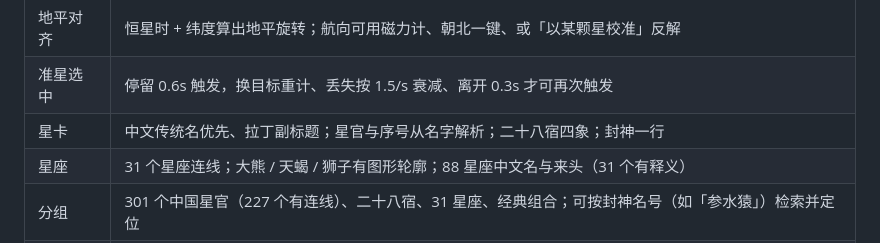
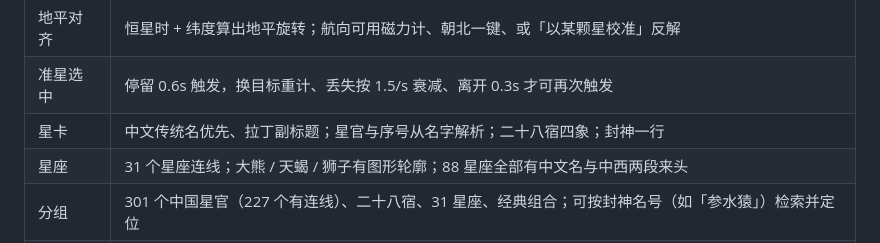
Before and after one commit to tangzzz-fan/SpaceWalker, a Markdown page: README.md, the part around the change. Rendered like a GitHub page.

```diff
--- a/README.md
+++ b/README.md
@@ -15,7 +15,7 @@
 | 地平对齐 | 恒星时 + 纬度算出地平旋转；航向可用磁力计、朝北一键、或「以某颗星校准」反解 |
 | 准星选中 | 停留 0.6s 触发，换目标重计、丢失按 1.5/s 衰减、离开 0.3s 才可再次触发 |
 | 星卡 | 中文传统名优先、拉丁副标题；星官与序号从名字解析；二十八宿四象；封神一行 |
-| 星座 | 31 个星座连线；大熊 / 天蝎 / 狮子有图形轮廓；88 星座中文名与来头（31 个有释义） |
+| 星座 | 31 个星座连线；大熊 / 天蝎 / 狮子有图形轮廓；88 星座全部有中文名与中西两段来头 |
 | 分组 | 301 个中国星官（227 个有连线）、二十八宿、31 星座、经典组合；可按封神名号（如「参水猿」）检索并定位 |
 | 星官连线 | 按 Stellarium 中国星空文化的成员表绘制，814 段；聚焦某个星官时自动展开 |
 | 观赏 | 最佳观赏期（子夜上中天月份 ±1）与「今夜此刻」榜单（高度 65% + 亮度 35%） |
```
Also changed, not shown: docs/images/sky-aquarius-lore.png (added), 3 other files.
